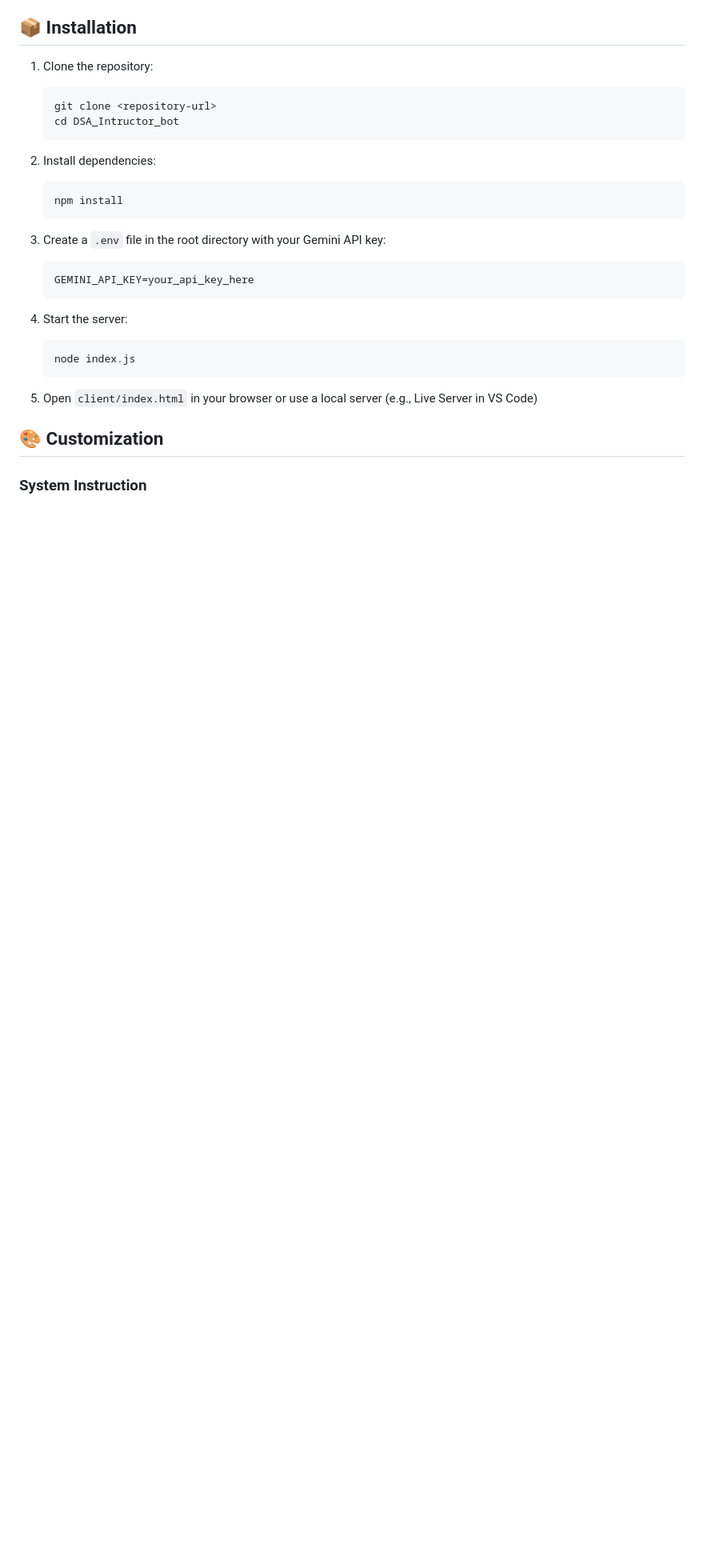
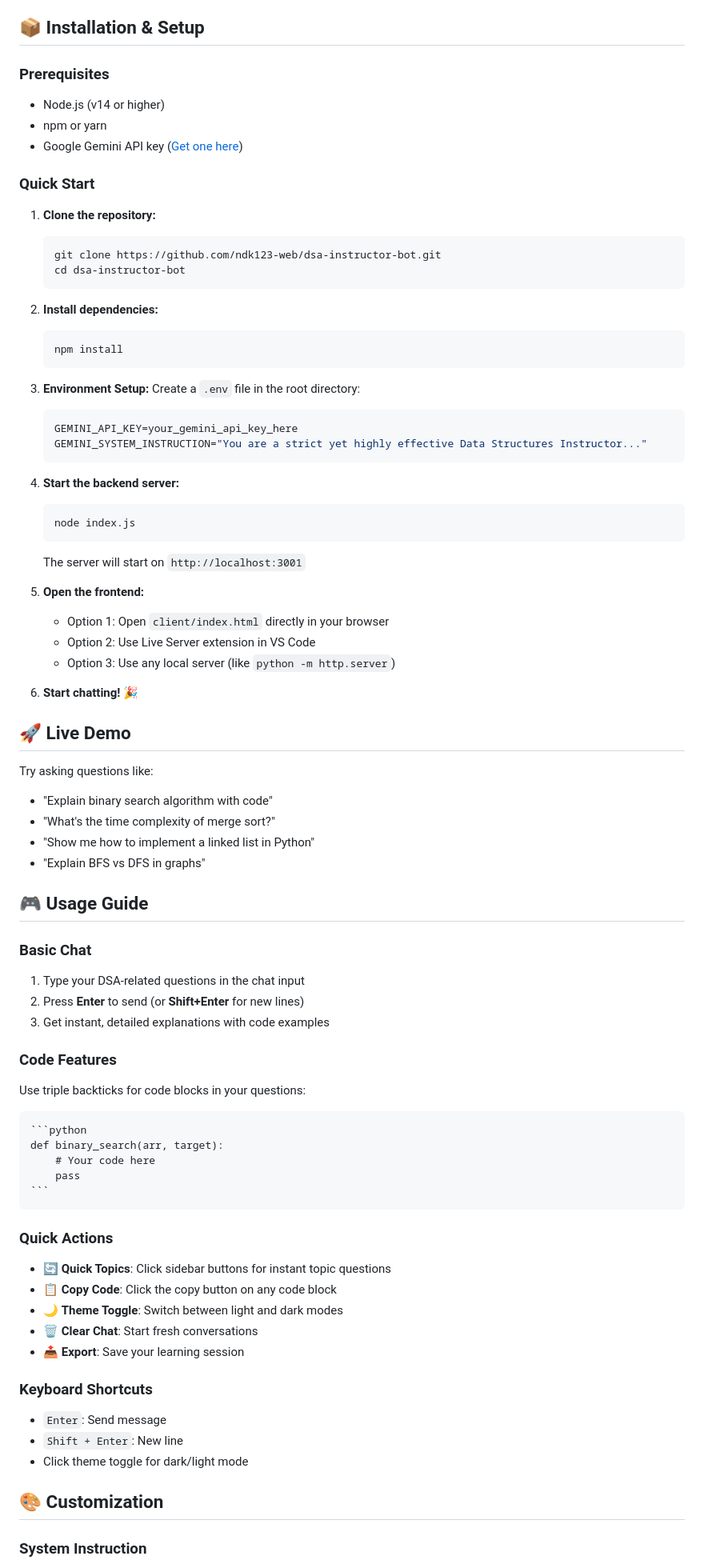
Before and after one commit to ndk123-web/dsa-instructor-bot, a Markdown page: Readme.md, the part around the change printed below. Shown: that part at 80% size. GitHub-like rendering; blank space fills up the shorter version.

`````diff
--- a/Readme.md
+++ b/Readme.md
@@ -22,30 +51,82 @@ A specialized AI teaching assistant for Data Structures and Algorithms, built wi
 - **Icons**: Font Awesome
 - **Fonts**: Fira Code (for code) and Inter (for UI)
 
-## 📦 Installation
+## 📦 Installation & Setup
 
-1. Clone the repository:
+### Prerequisites
+- Node.js (v14 or higher)
+- npm or yarn
+- Google Gemini API key ([Get one here](https://makersuite.google.com/app/apikey))
+
+### Quick Start
+
+1. **Clone the repository:**
    ```bash
-   git clone <repository-url>
-   cd DSA_Intructor_bot
+   git clone https://github.com/ndk123-web/dsa-instructor-bot.git
+   cd dsa-instructor-bot
    ```
 
-2. Install dependencies:
+2. **Install dependencies:**
    ```bash
    npm install
    ```
 
-3. Create a `.env` file in the root directory with your Gemini API key:
-   ```
-   GEMINI_API_KEY=your_api_key_here
+3. **Environment Setup:**
+   Create a `.env` file in the root directory:
+   ```env
+   GEMINI_API_KEY=your_gemini_api_key_here
+   GEMINI_SYSTEM_INSTRUCTION="You are a strict yet highly effective Data Structures Instructor..."
    ```
 
-4. Start the server:
+4. **Start the backend server:**
    ```bash
    node index.js
    ```
+   The server will start on `http://localhost:3001`
 
-5. Open `client/index.html` in your browser or use a local server (e.g., Live Server in VS Code)
+5. **Open the frontend:**
+   - Option 1: Open `client/index.html` directly in your browser
+   - Option 2: Use Live Server extension in VS Code
+   - Option 3: Use any local server (like `python -m http.server`)
+
+6. **Start chatting!** 🎉
+
+## 🚀 Live Demo
+
+Try asking questions like:
+- "Explain binary search algorithm with code"
+- "What's the time complexity of merge sort?"
+- "Show me how to implement a linked list in Python"
+- "Explain BFS vs DFS in graphs"
+
+## 🎮 Usage Guide
+
+### Basic Chat
+1. Type your DSA-related questions in the chat input
+2. Press **Enter** to send (or **Shift+Enter** for new lines)
+3. Get instant, detailed explanations with code examples
+
+### Code Features
+Use triple backticks for code blocks in your questions:
+````markdown
+```python
+def binary_search(arr, target):
+    # Your code here
+    pass
+```
+````
+
+### Quick Actions
+- 🔄 **Quick Topics**: Click sidebar buttons for instant topic questions
+- 📋 **Copy Code**: Click the copy button on any code block
+- 🌙 **Theme Toggle**: Switch between light and dark modes
+- 🗑️ **Clear Chat**: Start fresh conversations
+- 📤 **Export**: Save your learning session
+
+### Keyboard Shortcuts
+- `Enter`: Send message
+- `Shift + Enter`: New line
+- Click theme toggle for dark/light mode
 
 ## 🎨 Customization
 
`````
Also changed, not shown: other parts of Readme.md (+78 -7 lines), public/Image1.png (added), public/Image2.png (added).
